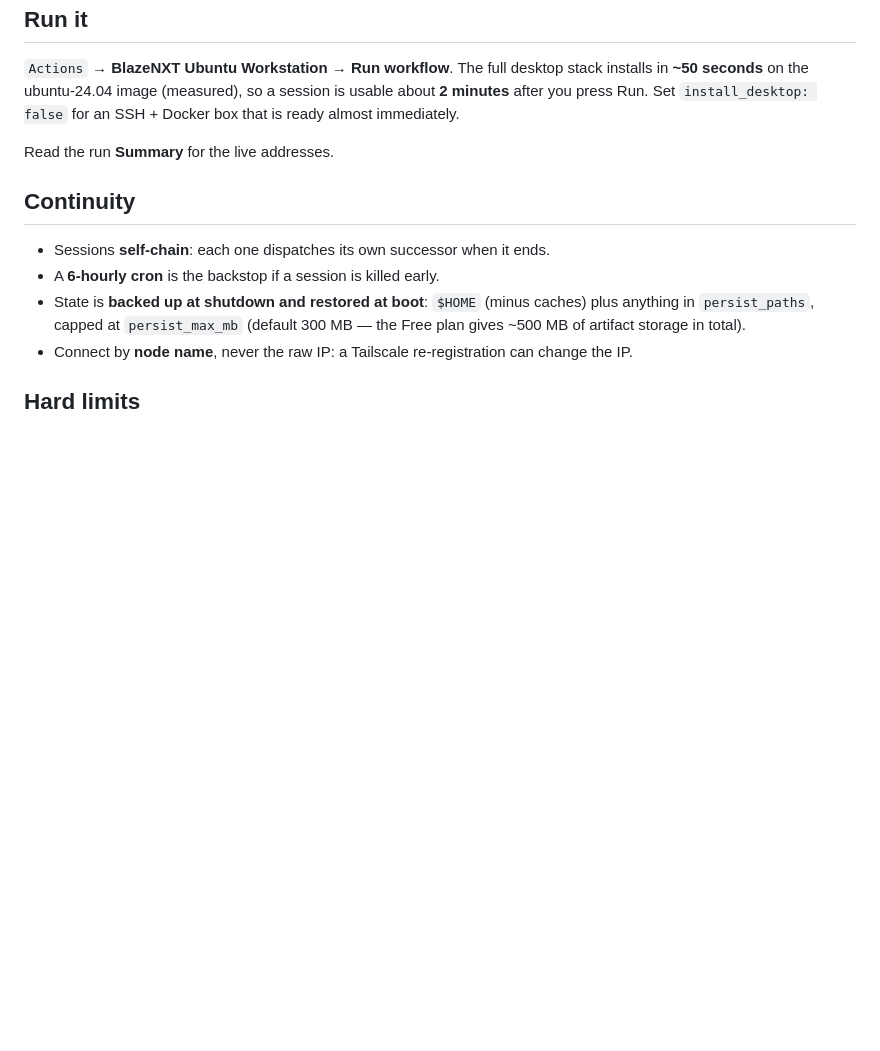
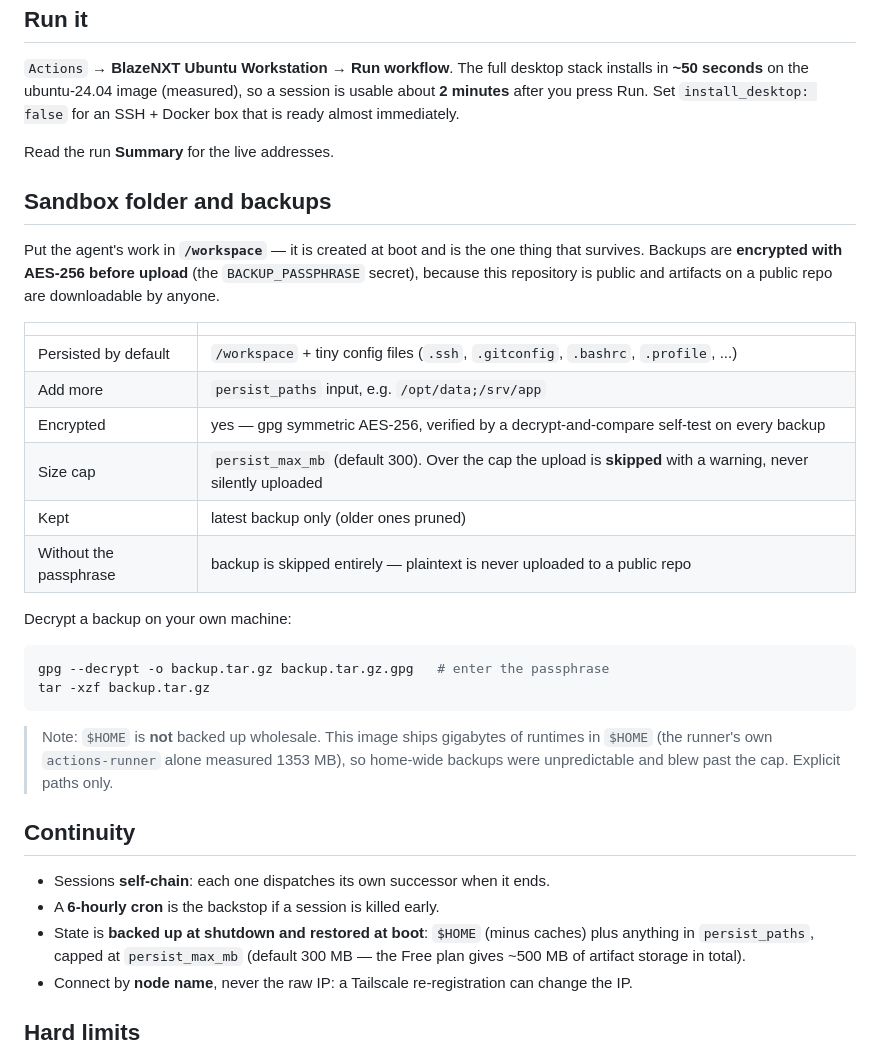
Before and after one commit to BlazeNXTorg/Ubuntu, a Markdown page: README.md, the part around the change. Rendered like a GitHub page; blank space fills up the shorter version.

Commit message:
README: sandbox folder, encrypted backups and the cap rule

````diff
--- a/README.md
+++ b/README.md
@@ -67,6 +67,33 @@ Set `install_desktop: false` for an SSH + Docker box that is ready almost immedi
 
 Read the run **Summary** for the live addresses.
 
+## Sandbox folder and backups
+
+Put the agent's work in **`/workspace`** — it is created at boot and is the one
+thing that survives. Backups are **encrypted with AES-256 before upload** (the
+`BACKUP_PASSPHRASE` secret), because this repository is public and artifacts on a
+public repo are downloadable by anyone.
+
+| | |
+|---|---|
+| Persisted by default | `/workspace` + tiny config files (`.ssh`, `.gitconfig`, `.bashrc`, `.profile`, ...) |
+| Add more | `persist_paths` input, e.g. `/opt/data;/srv/app` |
+| Encrypted | yes — gpg symmetric AES-256, verified by a decrypt-and-compare self-test on every backup |
+| Size cap | `persist_max_mb` (default 300). Over the cap the upload is **skipped** with a warning, never silently uploaded |
+| Kept | latest backup only (older ones pruned) |
+| Without the passphrase | backup is skipped entirely — plaintext is never uploaded to a public repo |
+
+Decrypt a backup on your own machine:
+
+```bash
+gpg --decrypt -o backup.tar.gz backup.tar.gz.gpg   # enter the passphrase
+tar -xzf backup.tar.gz
+```
+
+> Note: `$HOME` is **not** backed up wholesale. This image ships gigabytes of
+> runtimes in `$HOME` (the runner's own `actions-runner` alone measured 1353 MB),
+> so home-wide backups were unpredictable and blew past the cap. Explicit paths only.
+
 ## Continuity
 
 - Sessions **self-chain**: each one dispatches its own successor when it ends.
````
